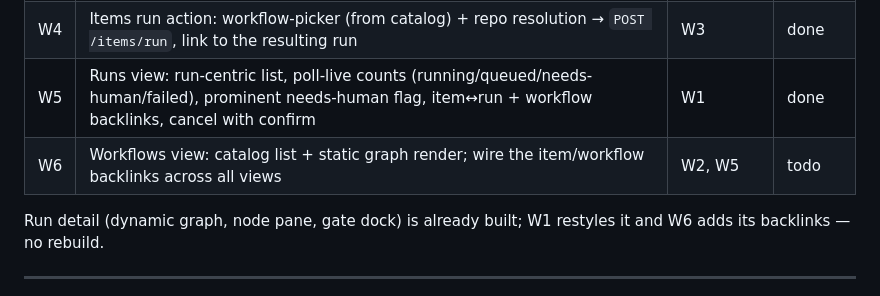
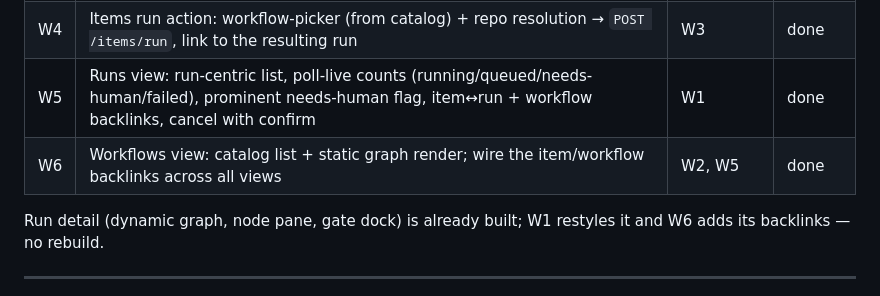
Before and after one commit to allouis/attractor, a Markdown page: docs/web-ui-spec.md, the part around the change. Drawn GitHub-style.

Commit message:
docs: mark W6 done
Workflows view (catalog list + static graph) + run↔workflow/item backlinks shipped.

```diff
--- a/docs/web-ui-spec.md
+++ b/docs/web-ui-spec.md
@@ -222,7 +222,7 @@ milestone's final commit. Only that pipeline (or a human) edits it.
 | W3 | Items view: per-source fetch + client merge, frontend filters (source/type/repo/text/in-progress), sort/group, linked-run + in-progress badges | W1, W2 | done |
 | W4 | Items run action: workflow-picker (from catalog) + repo resolution → `POST /items/run`, link to the resulting run | W3 | done |
 | W5 | Runs view: run-centric list, poll-live counts (running/queued/needs-human/failed), prominent needs-human flag, item↔run + workflow backlinks, cancel with confirm | W1 | done |
-| W6 | Workflows view: catalog list + static graph render; wire the item/workflow backlinks across all views | W2, W5 | todo |
+| W6 | Workflows view: catalog list + static graph render; wire the item/workflow backlinks across all views | W2, W5 | done |
 
 Run detail (dynamic graph, node pane, gate dock) is already built; W1
 restyles it and W6 adds its backlinks — no rebuild.
```
